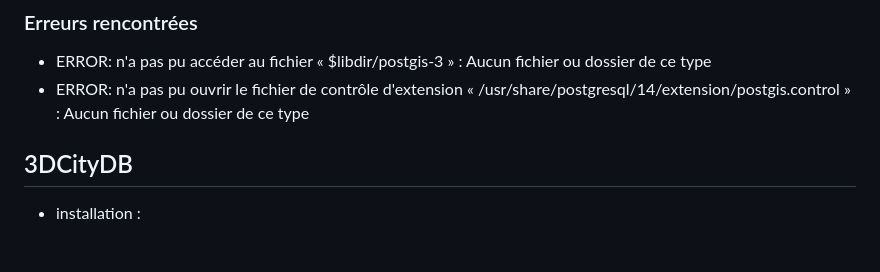
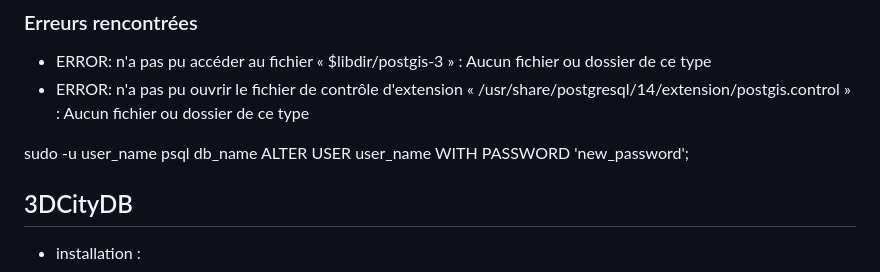
Before and after one commit to Lzrtn/ProjetGeomatique, a Markdown page: 3D/README.md, the part around the change. Rendered like a GitHub page; blank space fills up the shorter version.

```diff
--- a/3D/README.md
+++ b/3D/README.md
@@ -43,6 +43,9 @@ CREATE EXTENSION postgis_sfcgal;
 ### Erreurs rencontrées
 - ERROR:  n'a pas pu accéder au fichier « $libdir/postgis-3 » : Aucun fichier ou dossier de ce type
 - ERROR:  n'a pas pu ouvrir le fichier de contrôle d'extension « /usr/share/postgresql/14/extension/postgis.control » : Aucun fichier ou dossier de ce type
+
+sudo -u user_name psql db_name
+ALTER USER user_name WITH PASSWORD 'new_password';
 
 ## 3DCityDB
 - installation :
```
